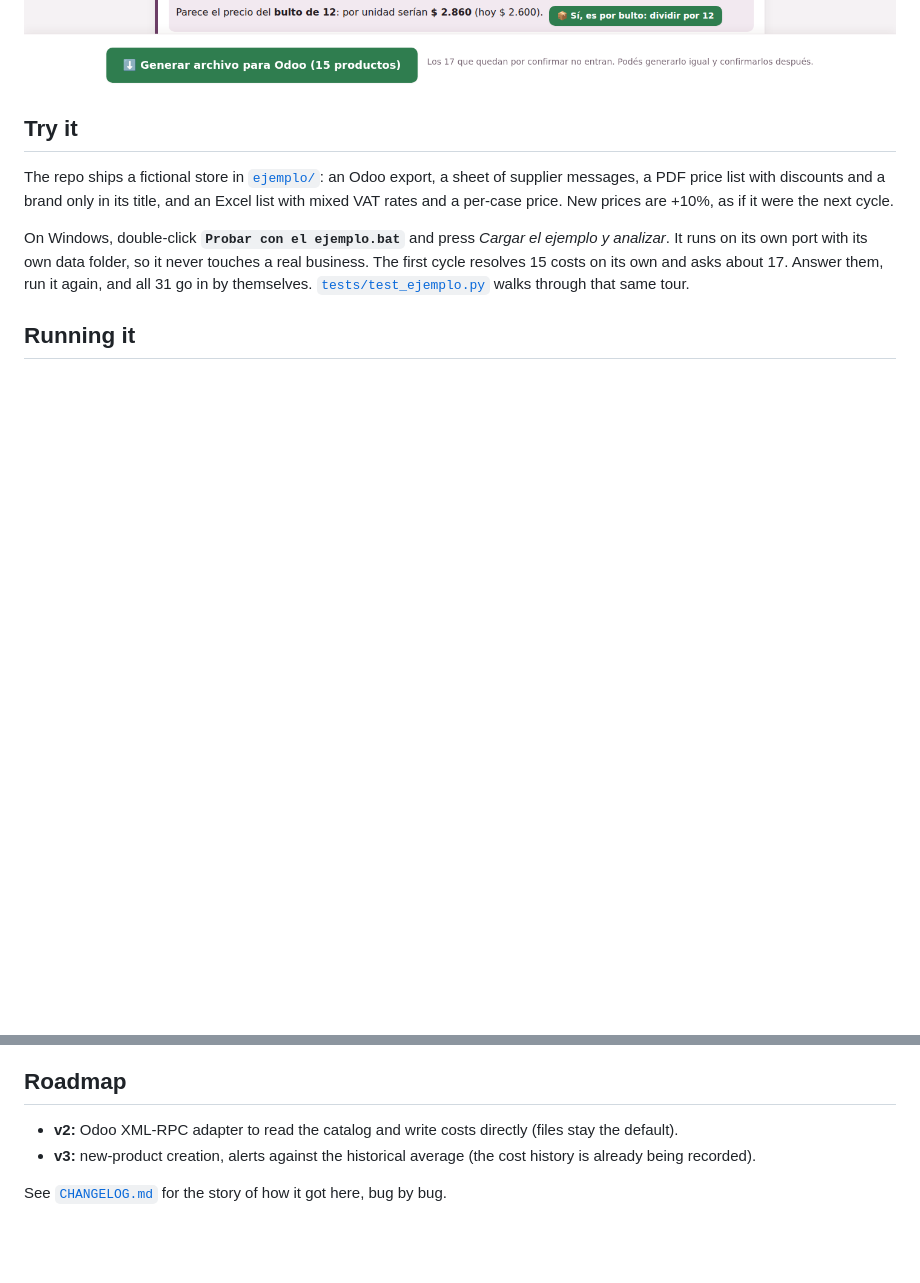
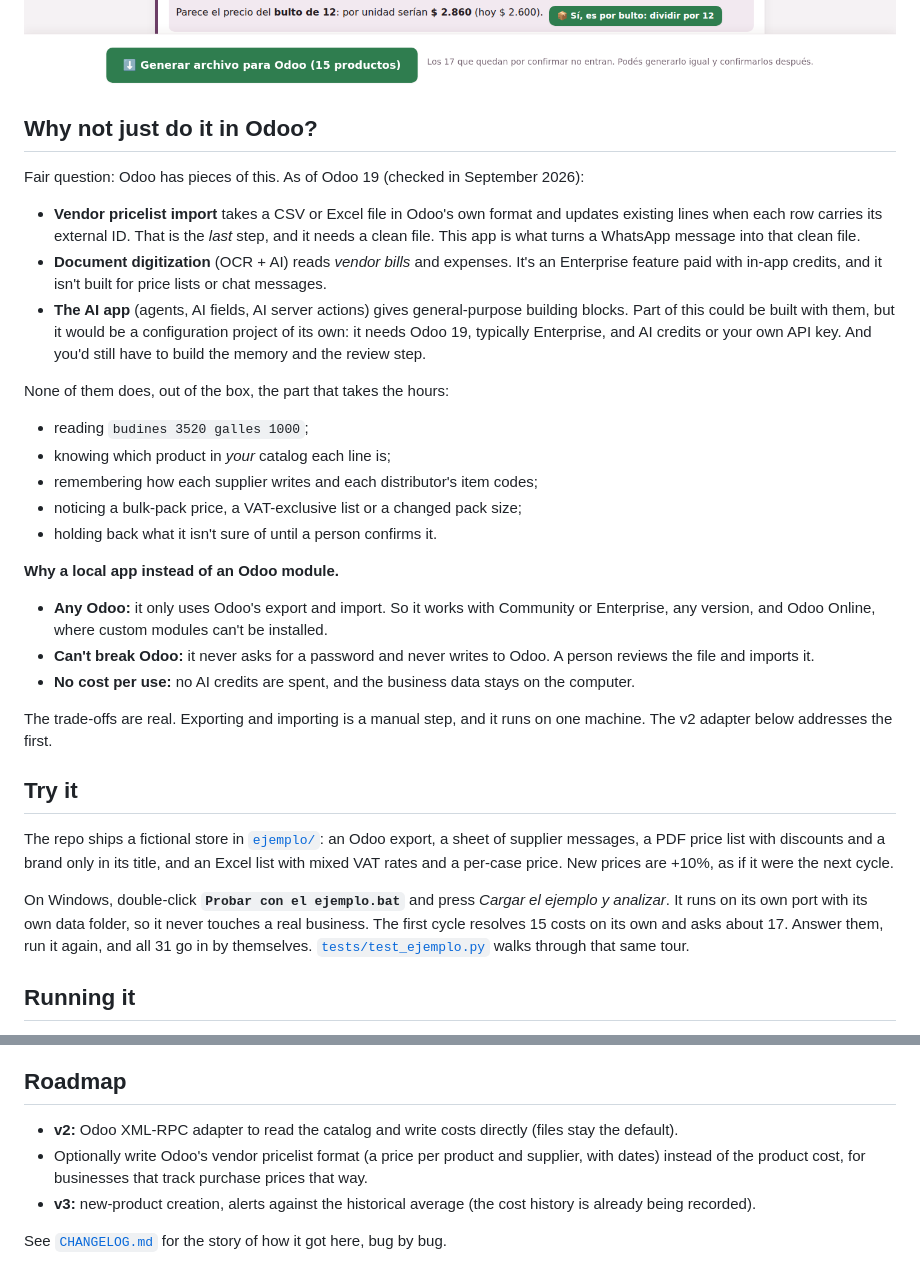
Before and after one commit to nicoftg7/cost-oo, a Markdown page: README.md, 2 parts joined by grey strips. Drawn GitHub-style; blank space fills up the shorter version.

Commit message:
README: answer "why not just do it in Odoo?"
Compares against what Odoo 19 offers (vendor pricelist import, document
digitization, the AI app) and explains the choice of a local app over a module.

Co-Authored-By: Claude Opus 5.5 <noreply@anthropic.com>
Claude-Session: https://claude.ai/code/session_01AkGM36svNgc1R8FZaBdRVp

```diff
--- a/README.md
+++ b/README.md
@@ -76,6 +76,39 @@ kind of thing it flags instead of silently getting wrong: a supplier's per-unit
 actually a bulk-pack price in disguise.
 
 ![Review screen: totals, and a case where the app noticed a price looked like a 12-pack price, not a per-unit one](docs/img/revision-del-ciclo.png)
+
+## Why not just do it in Odoo?
+
+Fair question: Odoo has pieces of this. As of Odoo 19 (checked in September 2026):
+
+- **Vendor pricelist import** takes a CSV or Excel file in Odoo's own format and updates existing
+  lines when each row carries its external ID. That is the *last* step, and it needs a clean file.
+  This app is what turns a WhatsApp message into that clean file.
+- **Document digitization** (OCR + AI) reads *vendor bills* and expenses. It's an Enterprise
+  feature paid with in-app credits, and it isn't built for price lists or chat messages.
+- **The AI app** (agents, AI fields, AI server actions) gives general-purpose building blocks. Part
+  of this could be built with them, but it would be a configuration project of its own: it needs
+  Odoo 19, typically Enterprise, and AI credits or your own API key. And you'd still have to build
+  the memory and the review step.
+
+None of them does, out of the box, the part that takes the hours:
+
+- reading `budines 3520 galles 1000`;
+- knowing which product in *your* catalog each line is;
+- remembering how each supplier writes and each distributor's item codes;
+- noticing a bulk-pack price, a VAT-exclusive list or a changed pack size;
+- holding back what it isn't sure of until a person confirms it.
+
+**Why a local app instead of an Odoo module.**
+
+- **Any Odoo:** it only uses Odoo's export and import. So it works with Community or Enterprise,
+  any version, and Odoo Online, where custom modules can't be installed.
+- **Can't break Odoo:** it never asks for a password and never writes to Odoo. A person reviews
+  the file and imports it.
+- **No cost per use:** no AI credits are spent, and the business data stays on the computer.
+
+The trade-offs are real. Exporting and importing is a manual step, and it runs on one machine.
+The v2 adapter below addresses the first.
 
 ## Try it
 
@@ -180,6 +213,8 @@ one-off messages with the supplier picked by hand, and price lists in PDF, Excel
 ## Roadmap
 
 - **v2:** Odoo XML-RPC adapter to read the catalog and write costs directly (files stay the default).
+- Optionally write Odoo's vendor pricelist format (a price per product and supplier, with
+  dates) instead of the product cost, for businesses that track purchase prices that way.
 - **v3:** new-product creation, alerts against the historical average (the cost history is
   already being recorded).
 
```
Also changed, not shown: CHANGELOG.md (+21 -0 lines).
